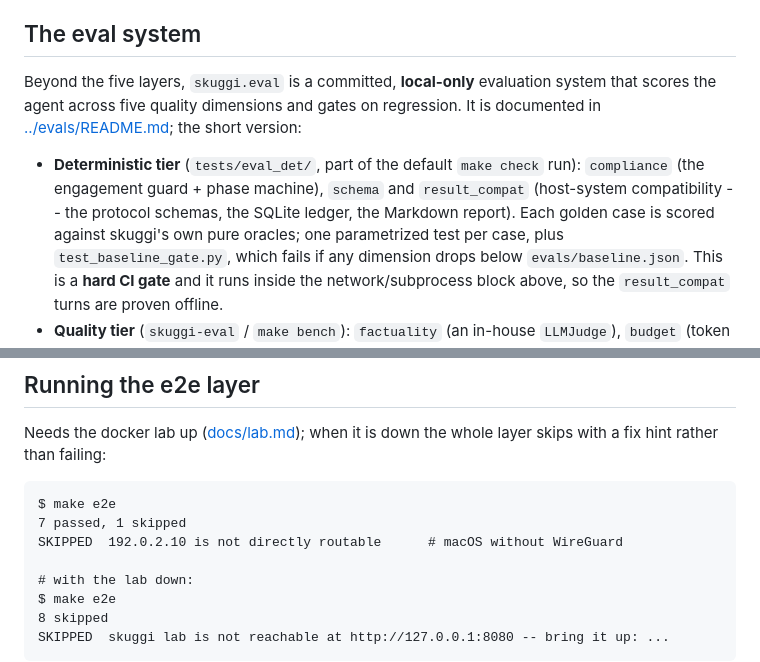
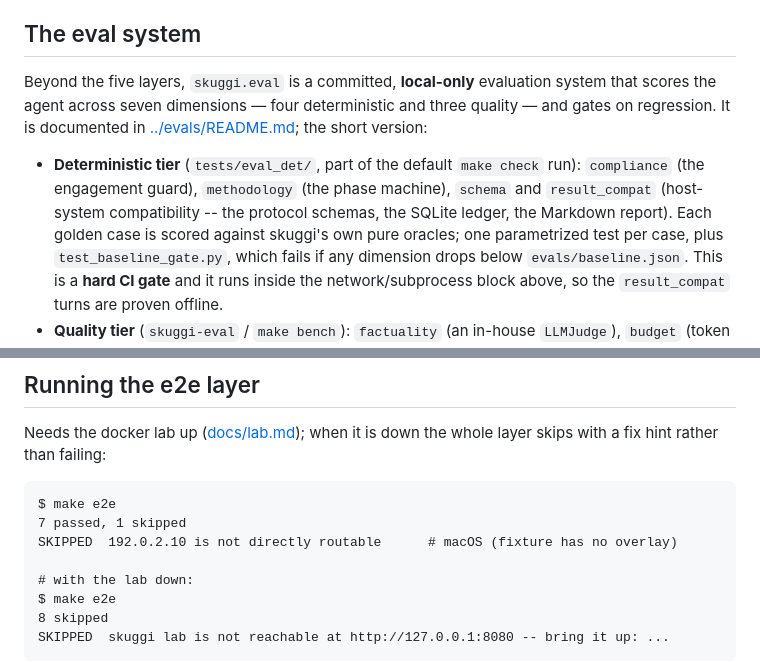
Before and after one commit to janschupke/skuggi, a Markdown page: docs/testing.md, 2 parts joined by grey strips. GitHub-like rendering.

````diff
--- a/docs/testing.md
+++ b/docs/testing.md
@@ -57,14 +57,14 @@ drift from what the REPL/daemon do. It skips cleanly when the lab is down.
 ## The eval system
 
 Beyond the five layers, `skuggi.eval` is a committed, **local-only** evaluation
-system that scores the agent across five quality dimensions and gates on
-regression. It is documented in [../evals/README.md](../evals/README.md); the
+system that scores the agent across seven dimensions — four deterministic and
+three quality — and gates on regression. It is documented in [../evals/README.md](../evals/README.md); the
 short version:
 
 - **Deterministic tier** (`tests/eval_det/`, part of the default `make check`
-  run): `compliance` (the engagement guard + phase machine), `schema` and
-  `result_compat` (host-system compatibility -- the protocol schemas, the SQLite
-  ledger, the Markdown report). Each golden case is scored against skuggi's own
+  run): `compliance` (the engagement guard), `methodology` (the phase machine),
+  `schema` and `result_compat` (host-system compatibility -- the protocol
+  schemas, the SQLite ledger, the Markdown report). Each golden case is scored against skuggi's own
   pure oracles; one parametrized test per case, plus `test_baseline_gate.py`,
   which fails if any dimension drops below `evals/baseline.json`. This is a
   **hard CI gate** and it runs inside the network/subprocess block above, so the
@@ -157,7 +157,7 @@ skips with a fix hint rather than failing:
 ```
 $ make e2e
 7 passed, 1 skipped
-SKIPPED  192.0.2.10 is not directly routable      # macOS without WireGuard
+SKIPPED  192.0.2.10 is not directly routable      # macOS (fixture has no overlay)
 
 # with the lab down:
 $ make e2e
````
Also changed, not shown: README.md (+14 -5 lines), docs/install.md (+11 -1 lines).
